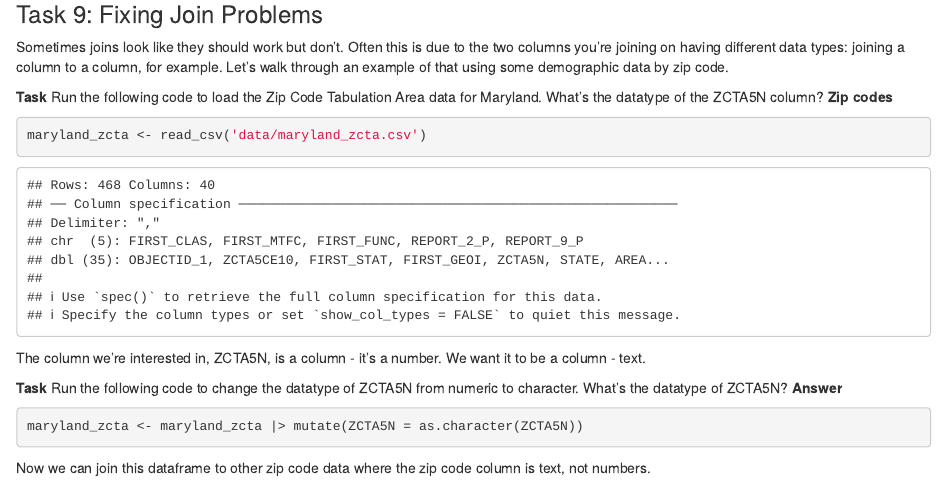
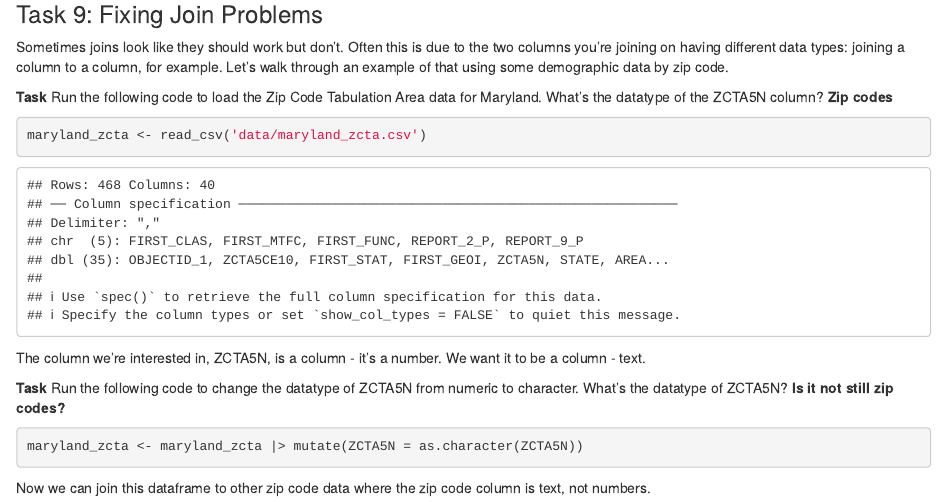
Before and after one commit to benjferrar/fFinal-JOUR472-Spring-2024-Ferraro, an R Markdown document (pre_labs/pre_lab_06_class/pre_lab_06_class.Rmd): the page in a window 1100 px wide, from 3450 px down. Rendered offline with R 4.5, knitr and Pandoc, with nearby package versions.

Commit message:
completed pre-lab 06

````diff
--- a/pre_labs/pre_lab_06_class/pre_lab_06_class.Rmd
+++ b/pre_labs/pre_lab_06_class/pre_lab_06_class.Rmd
@@ -107,7 +107,7 @@ maryland_zcta <- read_csv('data/maryland_zcta.csv')
 
 The column we're interested in, ZCTA5N, is a <dbl> column - it's a number. We want it to be a <chr> column - text.
 
-**Task** Run the following code to change the datatype of ZCTA5N from numeric to character. What's the datatype of ZCTA5N? **Answer**
+**Task** Run the following code to change the datatype of ZCTA5N from numeric to character. What's the datatype of ZCTA5N? **Is it not still zip codes?**
 
 ```{r}
 maryland_zcta <- maryland_zcta |> mutate(ZCTA5N = as.character(ZCTA5N))
````
